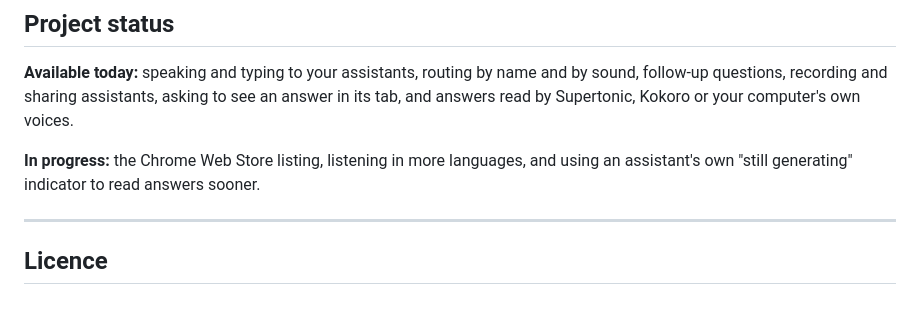
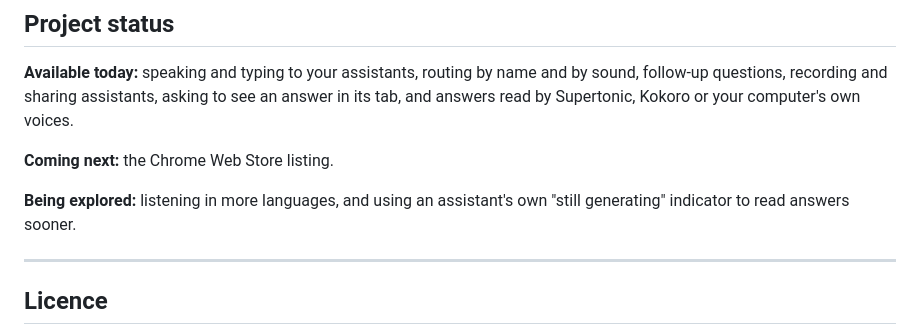
Before and after one commit to openposse-org/openposse-extension, a Markdown page: README.md, the part around the change. Drawn GitHub-style; blank space fills up the shorter version.

Commit message:
wip: the README's status separates the store listing, which is next, from what is only being explored

```diff
--- a/README.md
+++ b/README.md
@@ -528,8 +528,10 @@ small enough to read and understand.
 follow-up questions, recording and sharing assistants, asking to see an answer in its tab, and
 answers read by Supertonic, Kokoro or your computer's own voices.
 
-**In progress:** the Chrome Web Store listing, listening in more languages, and using an
-assistant's own "still generating" indicator to read answers sooner.
+**Coming next:** the Chrome Web Store listing.
+
+**Being explored:** listening in more languages, and using an assistant's own "still generating"
+indicator to read answers sooner.
 
 ---
 
```
